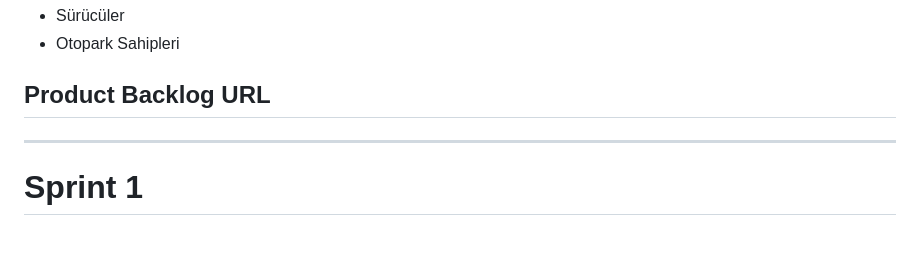
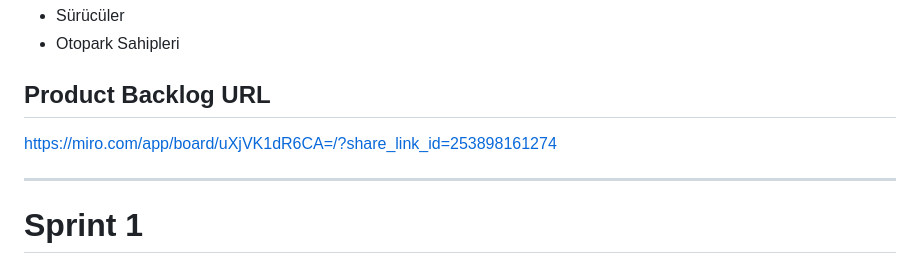
Before and after one commit to elif-celebi/Flutter-Grup-48, a Markdown page: README.md, the part around the change. Rendered like a GitHub page; blank space fills up the shorter version.

```diff
--- a/README.md
+++ b/README.md
@@ -60,7 +60,7 @@ Ek Özellikler
 - Otopark Sahipleri
 
 ## Product Backlog URL
-
+https://miro.com/app/board/uXjVK1dR6CA=/?share_link_id=253898161274
 
 ---
 
```
